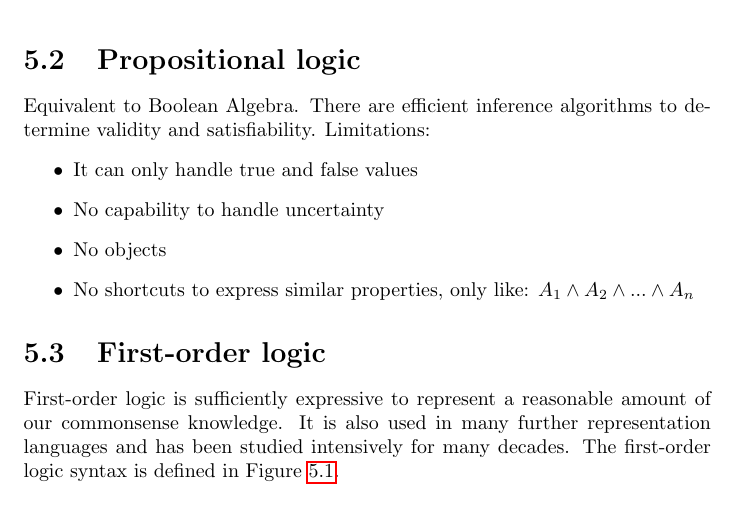
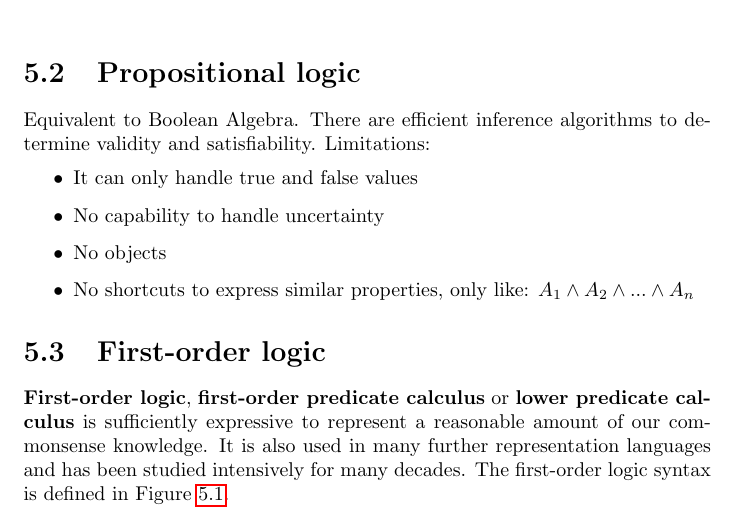
Before and after one commit to karimif/ai_notes, a LaTeX thesis (notes.tex): part of page 27 of 111, cut so that both start at the same text. Compiled offline with pdfLaTeX.

Commit message:
Minor improvement to first-order logic

```diff
--- a/notes.tex
+++ b/notes.tex
@@ -1040,7 +1040,8 @@ Equivalent to Boolean Algebra. There are efficient inference algorithms to deter
 
 
 \section{First-order logic}
-First-order logic is sufficiently expressive to represent a reasonable amount of our commonsense knowledge. It is also used in many further representation languages and has been studied intensively for many decades. The first-order logic syntax is defined in Figure~\ref{ref:firstordersyntax}.
+{\bf First-order logic}, {\bf first-order predicate calculus} or {\bf lower predicate calculus} is sufficiently expressive to represent a reasonable amount of our commonsense knowledge.
+It is also used in many further representation languages and has been studied intensively for many decades. The first-order logic syntax is defined in Figure~\ref{ref:firstordersyntax}.
 
 \begin{figure}[h!]
 \centering
```
